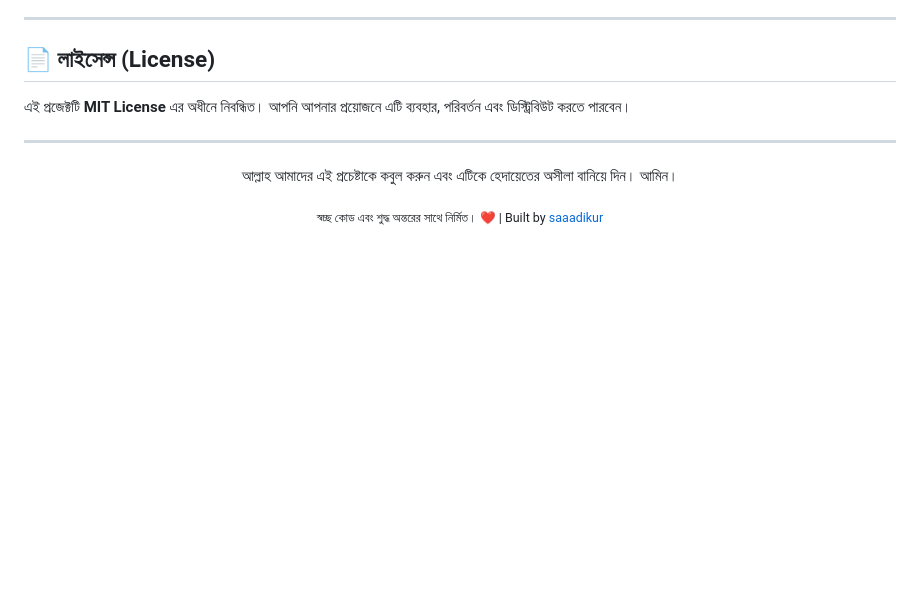
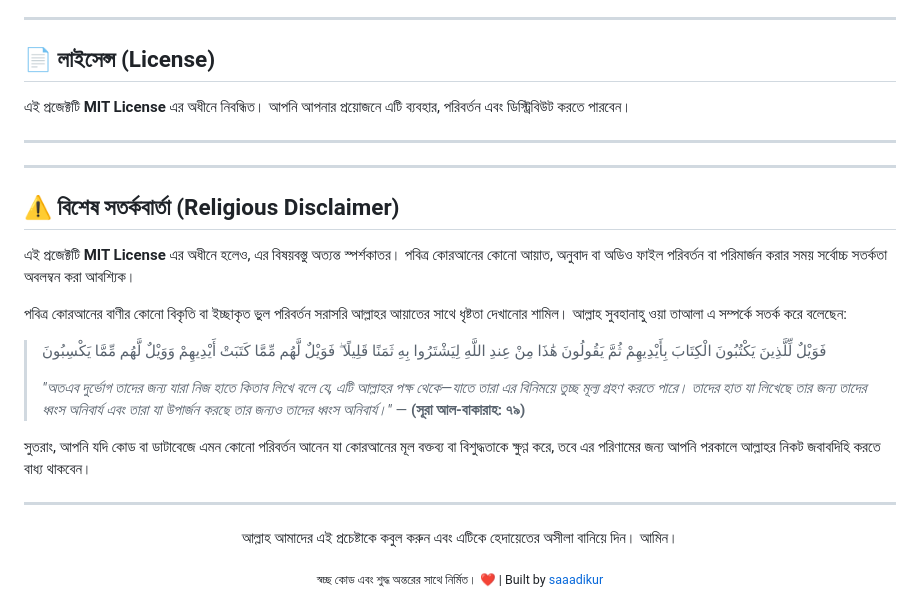
Before and after one commit to saaadikur/Quran-Live, a Markdown page: README.md, the part around the change. Rendered like a GitHub page; blank space fills up the shorter version.

Commit message:
Add religious disclaimer to README
Added a religious disclaimer emphasizing the sensitivity of the project's content and the importance of maintaining the integrity of the Quran's verses.

```diff
--- a/README.md
+++ b/README.md
@@ -83,6 +83,22 @@
 
 ---
 
+---
+
+## ⚠️ বিশেষ সতর্কবার্তা (Religious Disclaimer)
+
+এই প্রজেক্টটি **MIT License** এর অধীনে হলেও, এর বিষয়বস্তু অত্যন্ত স্পর্শকাতর। পবিত্র কোরআনের কোনো আয়াত, অনুবাদ বা অডিও ফাইল পরিবর্তন বা পরিমার্জন করার সময় সর্বোচ্চ সতর্কতা অবলম্বন করা আবশ্যিক।
+
+পবিত্র কোরআনের বাণীর কোনো বিকৃতি বা ইচ্ছাকৃত ভুল পরিবর্তন সরাসরি আল্লাহর আয়াতের সাথে ধৃষ্টতা দেখানোর শামিল। আল্লাহ সুবহানাহু ওয়া তাআলা এ সম্পর্কে সতর্ক করে বলেছেন:
+
+> فَوَيْلٌ لِّلَّذِينَ يَكْتُبُونَ الْكِتَابَ بِأَيْدِيهِمْ ثُمَّ يَقُولُونَ هَٰذَا مِنْ عِندِ اللَّهِ لِيَشْتَرُوا بِهِ ثَمَنًا قَلِيلًا ۖ فَوَيْلٌ لَّهُم مِّمَّا كَتَبَتْ أَيْدِيهِمْ وَوَيْلٌ لَّهُم مِّمَّا يَكْسِبُونَ
+>
+> *"অতএব দুর্ভোগ তাদের জন্য যারা নিজ হাতে কিতাব লিখে বলে যে, এটি আল্লাহর পক্ষ থেকে—যাতে তারা এর বিনিময়ে তুচ্ছ মূল্য গ্রহণ করতে পারে। তাদের হাত যা লিখেছে তার জন্য তাদের ধ্বংস অনিবার্য এবং তারা যা উপার্জন করছে তার জন্যও তাদের ধ্বংস অনিবার্য।"* — **(সূরা আল-বাকারাহ: ৭৯)**
+
+সুতরাং, আপনি যদি কোড বা ডাটাবেজে এমন কোনো পরিবর্তন আনেন যা কোরআনের মূল বক্তব্য বা বিশুদ্ধতাকে ক্ষুণ্ণ করে, তবে এর পরিণামের জন্য আপনি পরকালে আল্লাহর নিকট জবাবদিহি করতে বাধ্য থাকবেন।
+
+---
+
 <div align="center">
   <p>আল্লাহ আমাদের এই প্রচেষ্টাকে কবুল করুন এবং এটিকে হেদায়েতের অসীলা বানিয়ে দিন। আমিন।</p>
   <sub>স্বচ্ছ কোড এবং শুদ্ধ অন্তরের সাথে নির্মিত। ❤️ | Built by <a href="https://github.com/saaadikur">saaadikur</a></sub>
```
